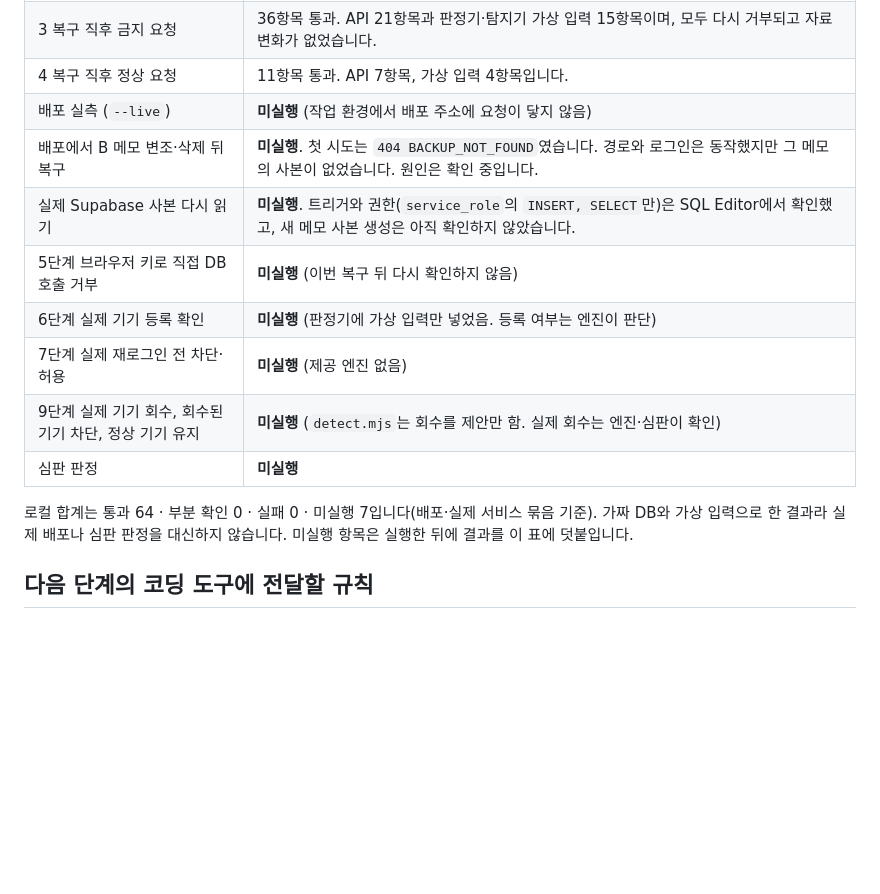
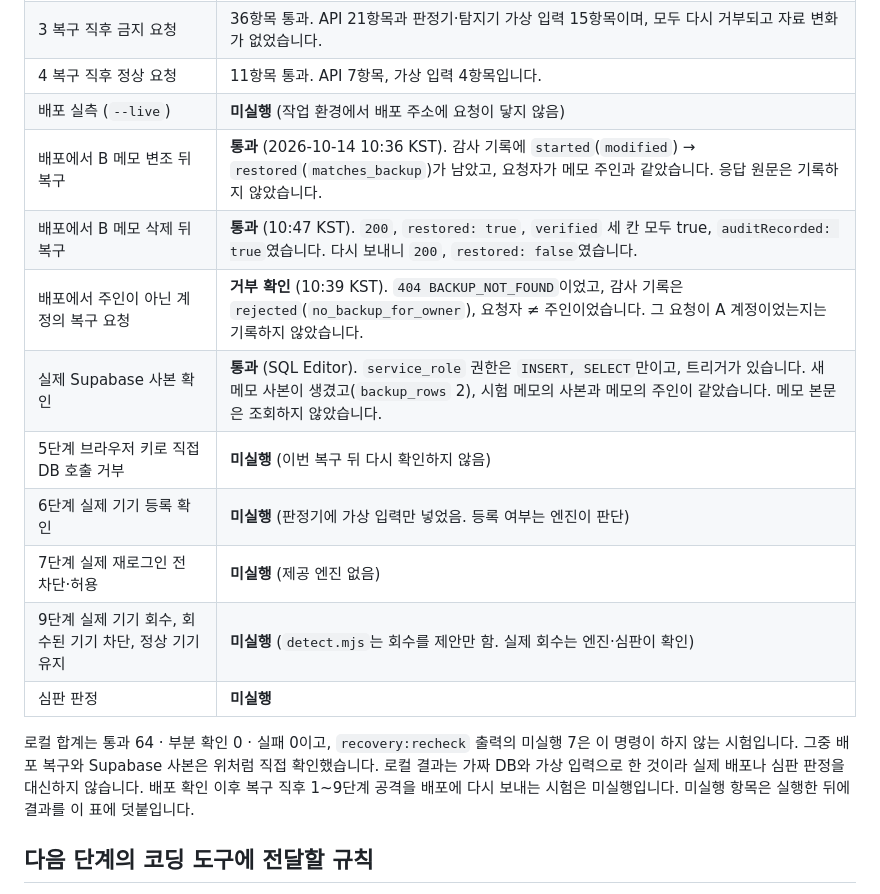
Before and after one commit to y49959946-debug/choi-bujang-secret-vault, a Markdown page: README.md, the part around the change. GitHub-like rendering; blank space fills up the shorter version.

Commit message:
10단계: 배포 복구·Supabase 사본 확인 결과 기록
Co-Authored-By: Claude Opus 5.5 <noreply@anthropic.com>

```diff
--- a/README.md
+++ b/README.md
@@ -197,15 +197,17 @@
 | 3 복구 직후 금지 요청 | 36항목 통과. API 21항목과 판정기·탐지기 가상 입력 15항목이며, 모두 다시 거부되고 자료 변화가 없었습니다. |
 | 4 복구 직후 정상 요청 | 11항목 통과. API 7항목, 가상 입력 4항목입니다. |
 | 배포 실측 (`--live`) | **미실행** (작업 환경에서 배포 주소에 요청이 닿지 않음) |
-| 배포에서 B 메모 변조·삭제 뒤 복구 | **미실행**. 첫 시도는 `404 BACKUP_NOT_FOUND`였습니다. 경로와 로그인은 동작했지만 그 메모의 사본이 없었습니다. 원인은 확인 중입니다. |
-| 실제 Supabase 사본 다시 읽기 | **미실행**. 트리거와 권한(`service_role`의 `INSERT, SELECT`만)은 SQL Editor에서 확인했고, 새 메모 사본 생성은 아직 확인하지 않았습니다. |
+| 배포에서 B 메모 변조 뒤 복구 | **통과** (2026-10-14 10:36 KST). 감사 기록에 `started`(`modified`) → `restored`(`matches_backup`)가 남았고, 요청자가 메모 주인과 같았습니다. 응답 원문은 기록하지 않았습니다. |
+| 배포에서 B 메모 삭제 뒤 복구 | **통과** (10:47 KST). `200`, `restored: true`, `verified` 세 칸 모두 true, `auditRecorded: true`였습니다. 다시 보내니 `200`, `restored: false`였습니다. |
+| 배포에서 주인이 아닌 계정의 복구 요청 | **거부 확인** (10:39 KST). `404 BACKUP_NOT_FOUND`이었고, 감사 기록은 `rejected`(`no_backup_for_owner`), 요청자 ≠ 주인이었습니다. 그 요청이 A 계정이었는지는 기록하지 않았습니다. |
+| 실제 Supabase 사본 확인 | **통과** (SQL Editor). `service_role` 권한은 `INSERT, SELECT`만이고, 트리거가 있습니다. 새 메모 사본이 생겼고(`backup_rows` 2), 시험 메모의 사본과 메모의 주인이 같았습니다. 메모 본문은 조회하지 않았습니다. |
 | 5단계 브라우저 키로 직접 DB 호출 거부 | **미실행** (이번 복구 뒤 다시 확인하지 않음) |
 | 6단계 실제 기기 등록 확인 | **미실행** (판정기에 가상 입력만 넣었음. 등록 여부는 엔진이 판단) |
 | 7단계 실제 재로그인 전 차단·허용 | **미실행** (제공 엔진 없음) |
 | 9단계 실제 기기 회수, 회수된 기기 차단, 정상 기기 유지 | **미실행** (`detect.mjs`는 회수를 제안만 함. 실제 회수는 엔진·심판이 확인) |
 | 심판 판정 | **미실행** |
 
-로컬 합계는 통과 64 · 부분 확인 0 · 실패 0 · 미실행 7입니다(배포·실제 서비스 묶음 기준). 가짜 DB와 가상 입력으로 한 결과라 실제 배포나 심판 판정을 대신하지 않습니다. 미실행 항목은 실행한 뒤에 결과를 이 표에 덧붙입니다.
+로컬 합계는 통과 64 · 부분 확인 0 · 실패 0이고, `recovery:recheck` 출력의 미실행 7은 이 명령이 하지 않는 시험입니다. 그중 배포 복구와 Supabase 사본은 위처럼 직접 확인했습니다. 로컬 결과는 가짜 DB와 가상 입력으로 한 것이라 실제 배포나 심판 판정을 대신하지 않습니다. 배포 확인 이후 복구 직후 1~9단계 공격을 배포에 다시 보내는 시험은 미실행입니다. 미실행 항목은 실행한 뒤에 결과를 이 표에 덧붙입니다.
 
 ## 다음 단계의 코딩 도구에 전달할 규칙
 
```
